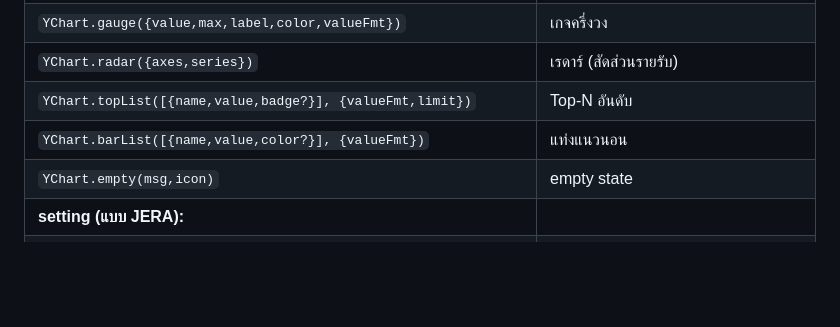
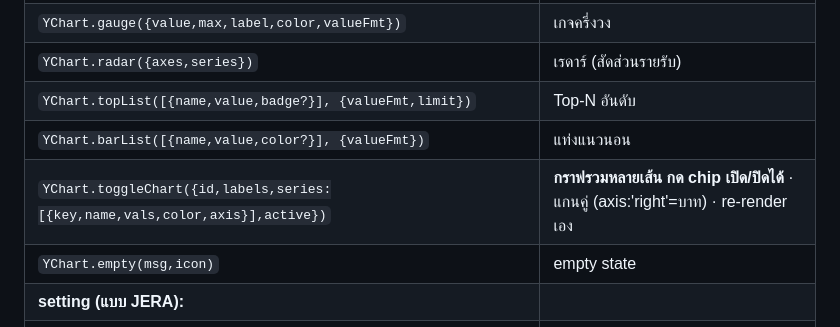
Before and after one commit to thanchanok-k/yiaoya-dashboard, a Markdown page: docs/YCHART_dashboard_kit.md, the part around the change. Rendered like a GitHub page; blank space fills up the shorter version.

Commit message:
docs: เพิ่ม YChart.toggleChart ในคู่มือ kit
Co-Authored-By: Claude Opus 4.8 <noreply@anthropic.com>

```diff
--- a/docs/YCHART_dashboard_kit.md
+++ b/docs/YCHART_dashboard_kit.md
@@ -22,6 +22,7 @@ KPI rail + filter + grid ของกราฟ (donut / line เทียบป
 | `YChart.radar({axes,series})` | เรดาร์ (สัดส่วนรายรับ) |
 | `YChart.topList([{name,value,badge?}], {valueFmt,limit})` | Top-N อันดับ |
 | `YChart.barList([{name,value,color?}], {valueFmt})` | แท่งแนวนอน |
+| `YChart.toggleChart({id,labels,series:[{key,name,vals,color,axis}],active})` | **กราฟรวมหลายเส้น กด chip เปิด/ปิดได้** · แกนคู่ (axis:'right'=บาท) · re-render เอง |
 | `YChart.empty(msg,icon)` | empty state |
 | **setting (แบบ JERA):** | |
 | `YChart.filterBar({fields:[{id,label,type,options,value}], onSearch})` | แถบกรอง สาขา/วันที่/select (โมดูลอ่านค่าจาก element id เอง) |
```
